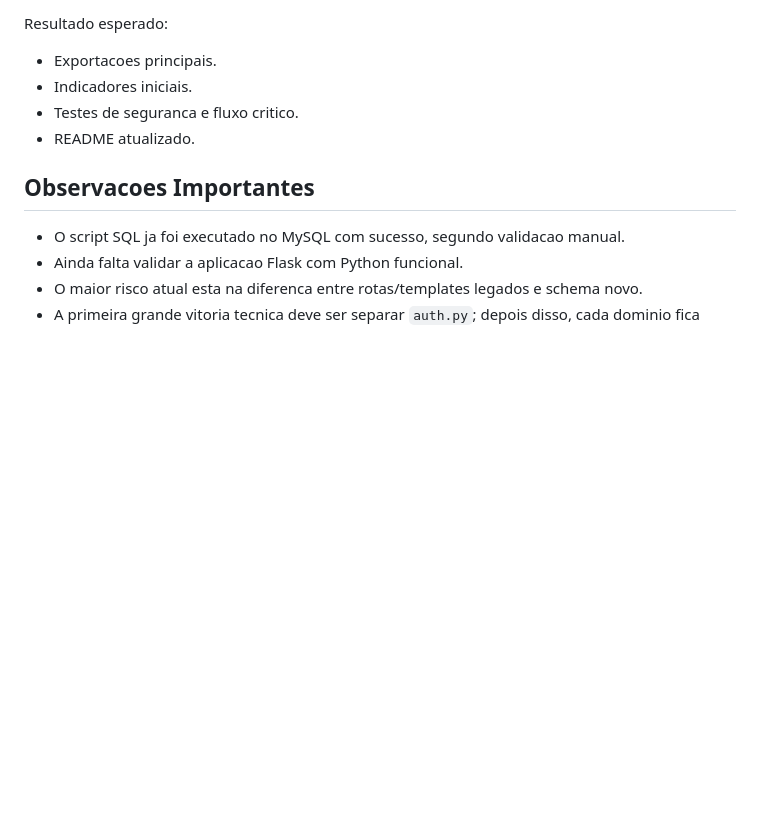
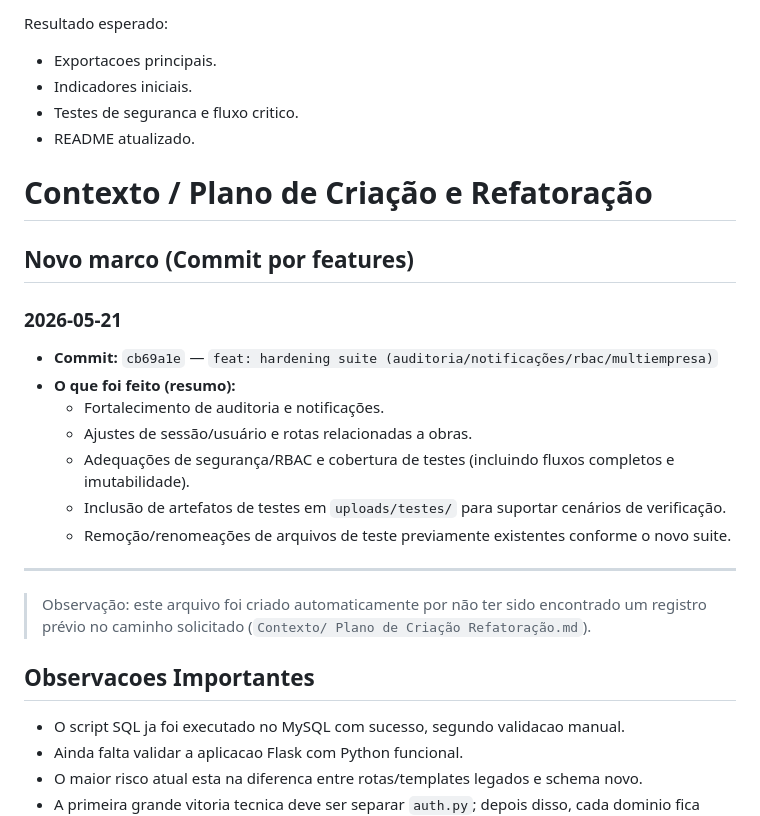
Before and after one commit to werneckx/Projeto-Relatorio-Diario-de-Obra, a Markdown page: docs/Plano de Criação-Refatoração.md, the part around the change. Rendered like a GitHub page; blank space fills up the shorter version.

Commit message:
update(docs)

```diff
--- a/docs/Plano de Criação-Refatoração.md
+++ b/docs/Plano de Criação-Refatoração.md
@@ -634,6 +634,25 @@ Resultado esperado:
 - Testes de seguranca e fluxo critico.
 - README atualizado.
 
+# Contexto / Plano de Criação e Refatoração
+
+## Novo marco (Commit por features)
+
+### 2026-05-21
+- **Commit:** `cb69a1e` — `feat: hardening suite (auditoria/notificações/rbac/multiempresa)`
+- **O que foi feito (resumo):**
+  - Fortalecimento de auditoria e notificações.
+  - Ajustes de sessão/usuário e rotas relacionadas a obras.
+  - Adequações de segurança/RBAC e cobertura de testes (incluindo fluxos completos e imutabilidade).
+  - Inclusão de artefatos de testes em `uploads/testes/` para suportar cenários de verificação.
+  - Remoção/renomeações de arquivos de teste previamente existentes conforme o novo suite.
+
+---
+
+> Observação: este arquivo foi criado automaticamente por não ter sido encontrado um registro prévio no caminho solicitado (`Contexto/ Plano de Criação Refatoração.md`).
+
+
+
 ## Observacoes Importantes
 
 - O script SQL ja foi executado no MySQL com sucesso, segundo validacao manual.
```
